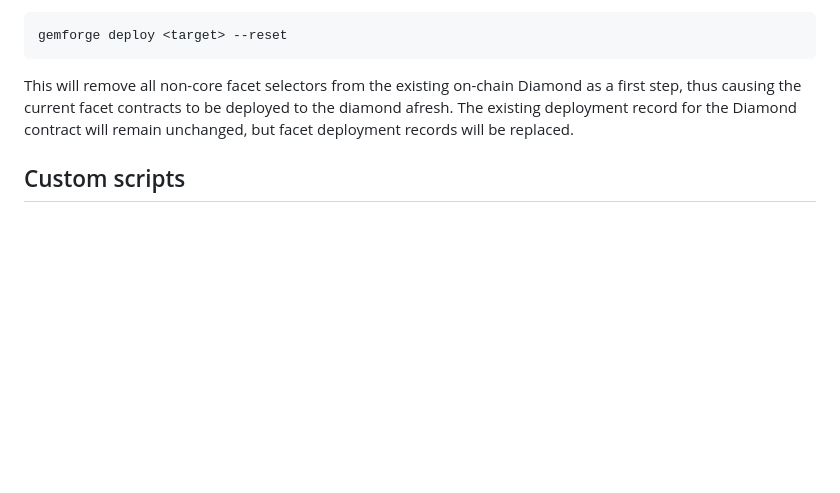
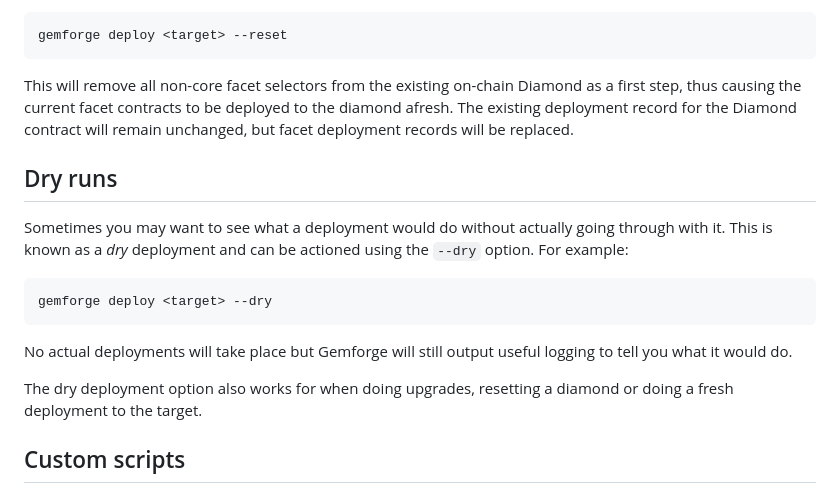
Before and after one commit to gemstation/gemforge-docs, a Markdown page: commands/deploy.md, the part around the change. GitHub-like rendering; blank space fills up the shorter version.

Commit message:
feat: dry deployment option

````diff
--- a/commands/deploy.md
+++ b/commands/deploy.md
@@ -89,6 +89,18 @@ gemforge deploy <target> --reset
 
 This will remove all non-core facet selectors from the existing on-chain Diamond as a first step, thus causing the current facet contracts to be deployed to the diamond afresh. The existing deployment record for the Diamond contract will remain unchanged, but facet deployment records will be replaced.
 
+## Dry runs
+
+Sometimes you may want to see what a deployment would do without actually going through with it. This is known as a _dry_ deployment and can be actioned using the `--dry` option. For example:
+
+```shell
+gemforge deploy <target> --dry
+```
+
+No actual deployments will take place but Gemforge will still output useful logging to tell you what it would do.
+
+The dry deployment option also works for when doing upgrades, resetting a diamond or doing a fresh deployment to the target.
+
 ## Custom scripts
 
 If you wish to run custom scripts during the deployment process, then this can be accomplished using [hooks](../configuration/hooks.md). Hooks are custom scripts written in a language of your choice which execute pre- and/or post-deployment.
````
